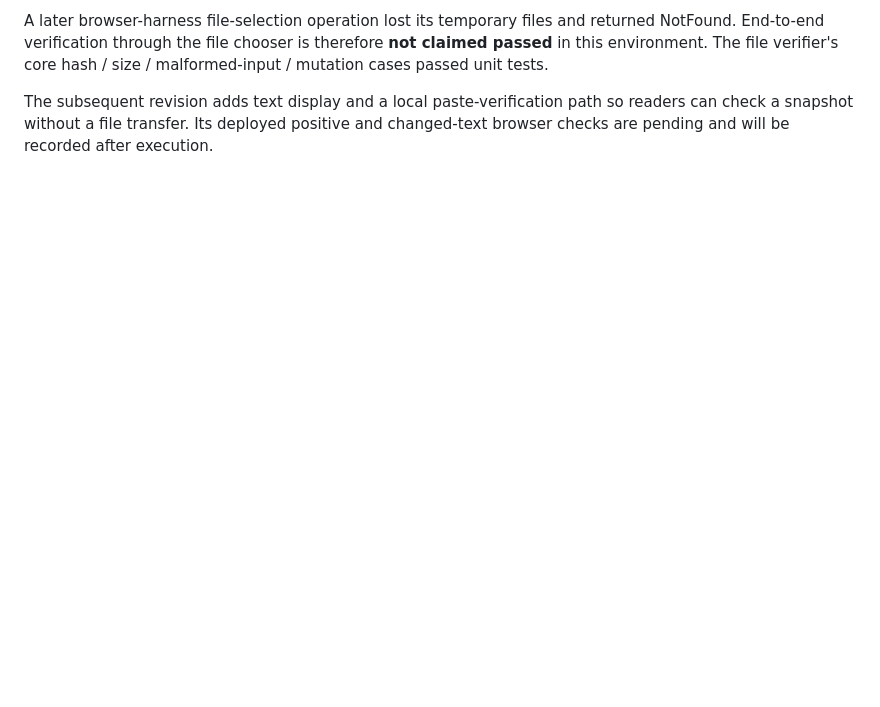
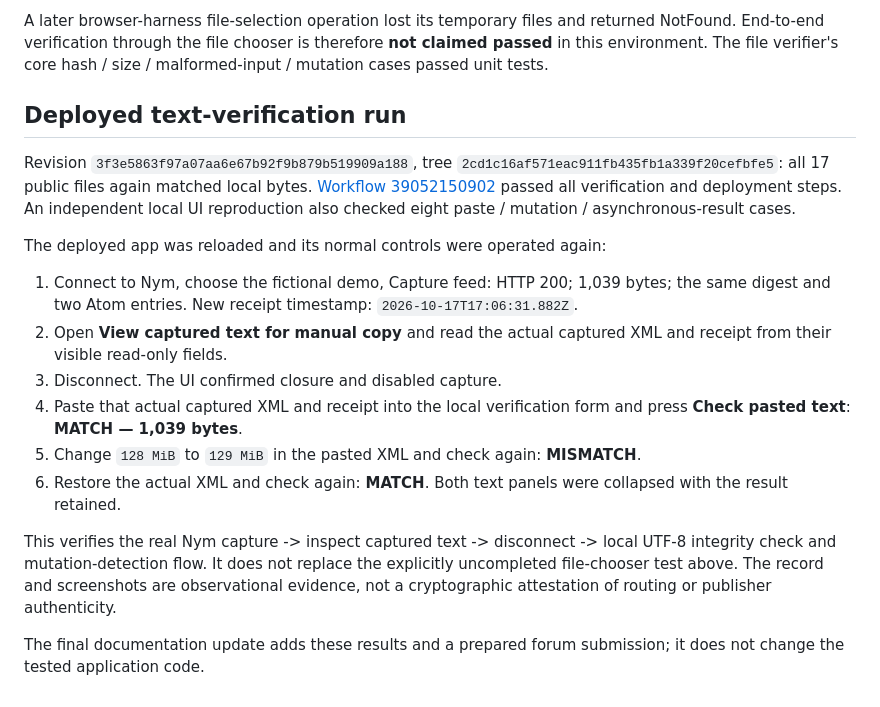
Before and after one commit to dcftradingcrypt/private-feed-snapshot, a Markdown page: VERIFICATION.md, the part around the change. GitHub-like rendering; blank space fills up the shorter version.

Commit message:
Record deployed Nym capture and prepare completed Mission 8 submission

```diff
--- a/VERIFICATION.md
+++ b/VERIFICATION.md
@@ -37,4 +37,19 @@ At `https://dcftradingcrypt.github.io/private-feed-snapshot/`, the normal Connec
 
 A later browser-harness file-selection operation lost its temporary files and returned NotFound. End-to-end verification through the file chooser is therefore **not claimed passed** in this environment. The file verifier's core hash / size / malformed-input / mutation cases passed unit tests.
 
-The subsequent revision adds text display and a local paste-verification path so readers can check a snapshot without a file transfer. Its deployed positive and changed-text browser checks are pending and will be recorded after execution.
+## Deployed text-verification run
+
+Revision `3f3e5863f97a07aa6e67b92f9b879b519909a188`, tree `2cd1c16af571eac911fb435fb1a339f20cefbfe5`: all 17 public files again matched local bytes. [Workflow 39052150902](https://github.com/dcftradingcrypt/private-feed-snapshot/actions/runs/39052150902) passed all verification and deployment steps. An independent local UI reproduction also checked eight paste / mutation / asynchronous-result cases.
+
+The deployed app was reloaded and its normal controls were operated again:
+
+1. Connect to Nym, choose the fictional demo, Capture feed: HTTP 200; 1,039 bytes; the same digest and two Atom entries. New receipt timestamp: `2026-10-17T17:06:31.882Z`.
+2. Open **View captured text for manual copy** and read the actual captured XML and receipt from their visible read-only fields.
+3. Disconnect. The UI confirmed closure and disabled capture.
+4. Paste that actual captured XML and receipt into the local verification form and press **Check pasted text**: **MATCH — 1,039 bytes**.
+5. Change `128 MiB` to `129 MiB` in the pasted XML and check again: **MISMATCH**.
+6. Restore the actual XML and check again: **MATCH**. Both text panels were collapsed with the result retained.
+
+This verifies the real Nym capture -> inspect captured text -> disconnect -> local UTF-8 integrity check and mutation-detection flow. It does not replace the explicitly uncompleted file-chooser test above. The record and screenshots are observational evidence, not a cryptographic attestation of routing or publisher authenticity.
+
+The final documentation update adds these results and a prepared forum submission; it does not change the tested application code.
```
Also changed, not shown: README.md (+2 -0 lines), SUBMISSION.md (added, +53 -0 lines).
